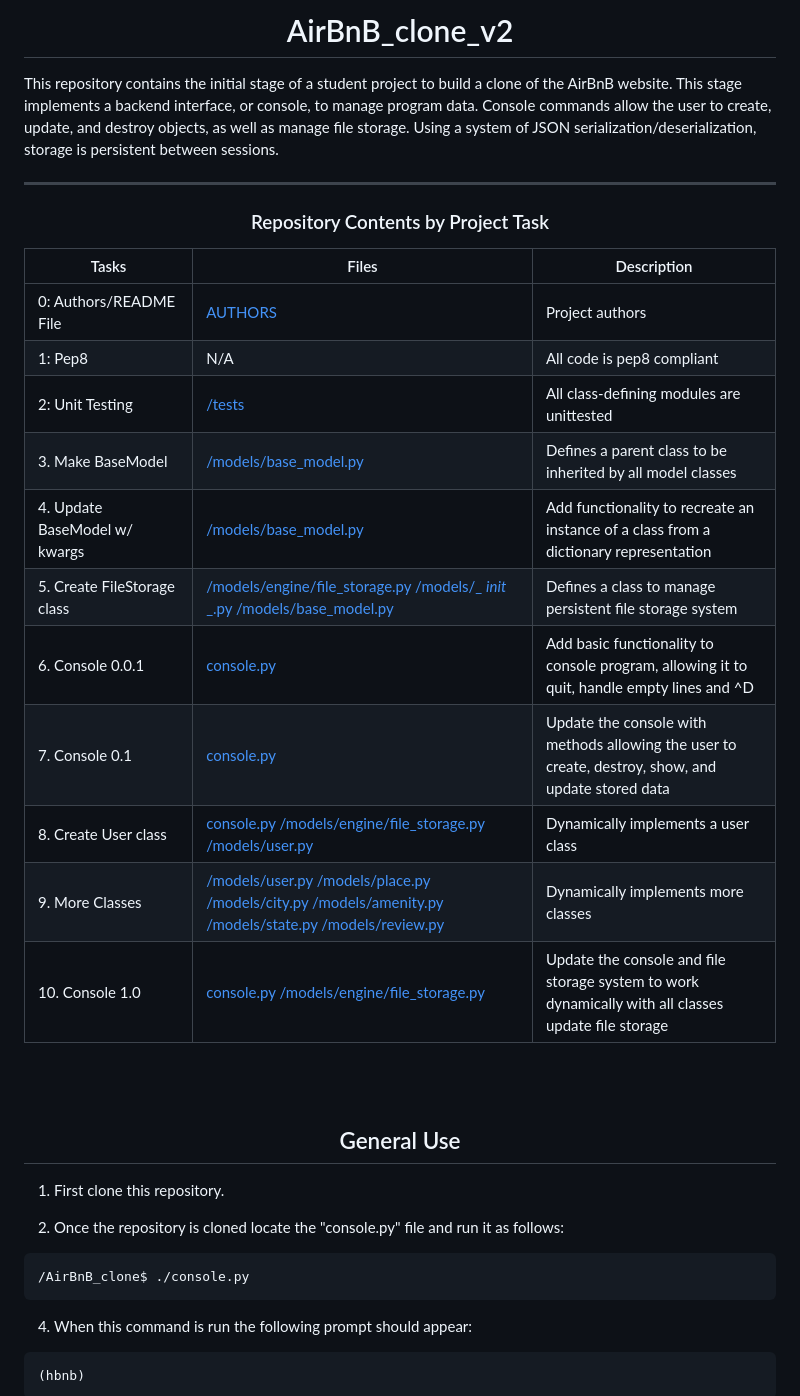
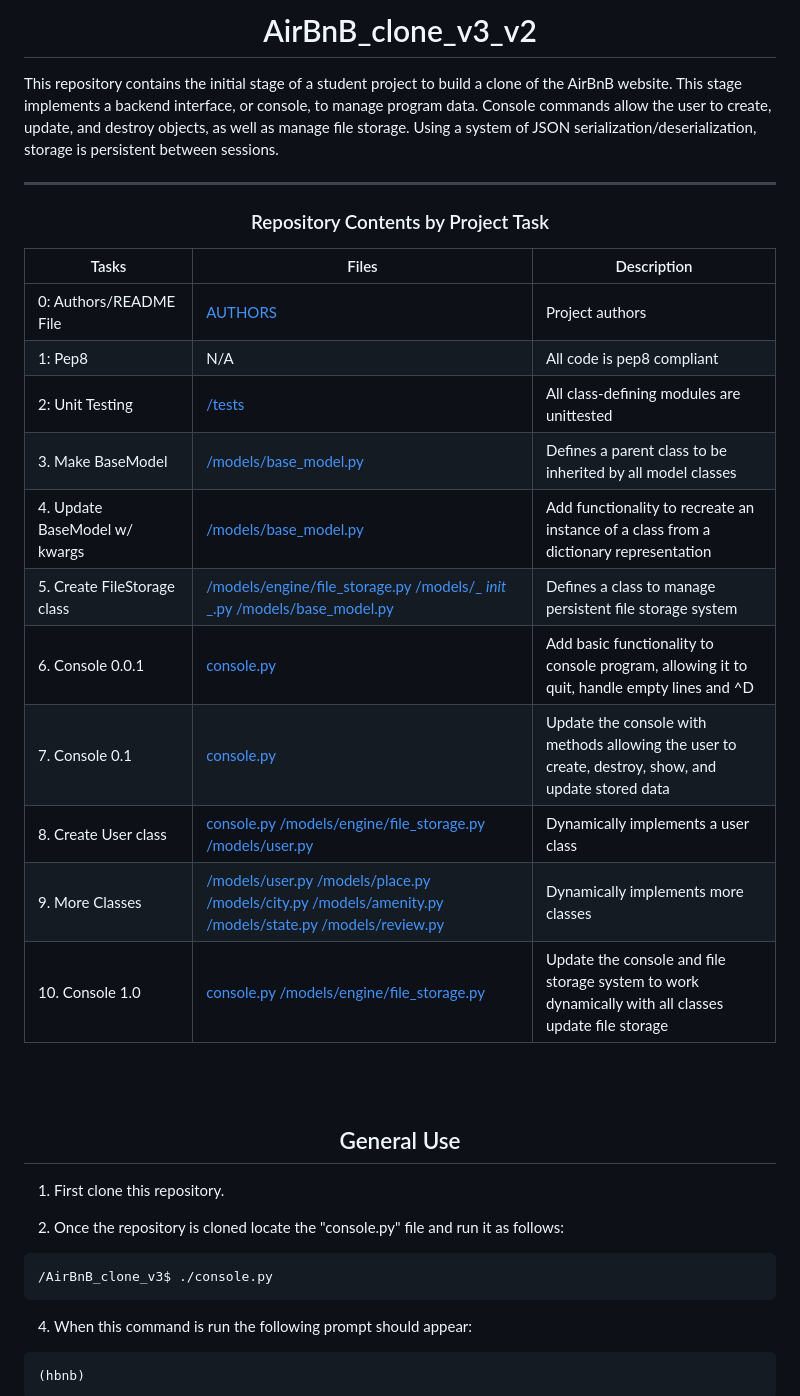
Before and after one commit to Zadrewells/AirBnB_clone_v3, a Markdown page: README.md, the part around the change printed below. Rendered like a GitHub page.

````diff
--- a/README.md
+++ b/README.md
@@ -1,4 +1,4 @@
-<center> <h1>AirBnB_clone_v2</h1> </center>
+<center> <h1>AirBnB_clone_v3_v2</h1> </center>
 
 This repository contains the initial stage of a student project to build a clone of the AirBnB website. This stage implements a backend interface, or console, to manage program data. Console commands allow the user to create, update, and destroy objects, as well as manage file storage. Using a system of JSON serialization/deserialization, storage is persistent between sessions.
 
@@ -27,7 +27,7 @@ This repository contains the initial stage of a student project to build a clone
 
 3. Once the repository is cloned locate the "console.py" file and run it as follows:
 ```
-/AirBnB_clone$ ./console.py
+/AirBnB_clone_v3$ ./console.py
 ```
 4. When this command is run the following prompt should appear:
 ```
````
Also changed, not shown: other parts of README.md (+10 -109 lines).
